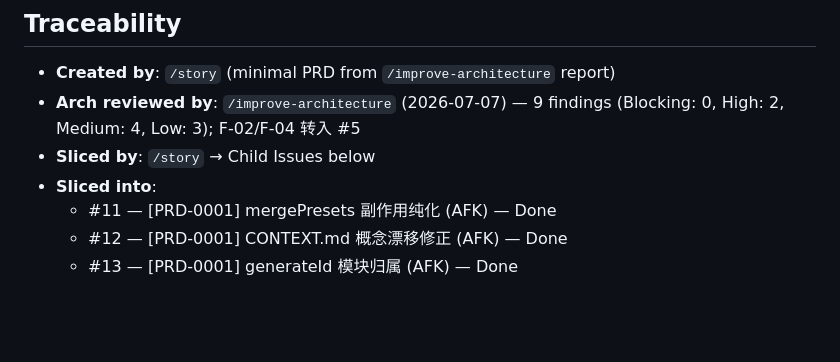
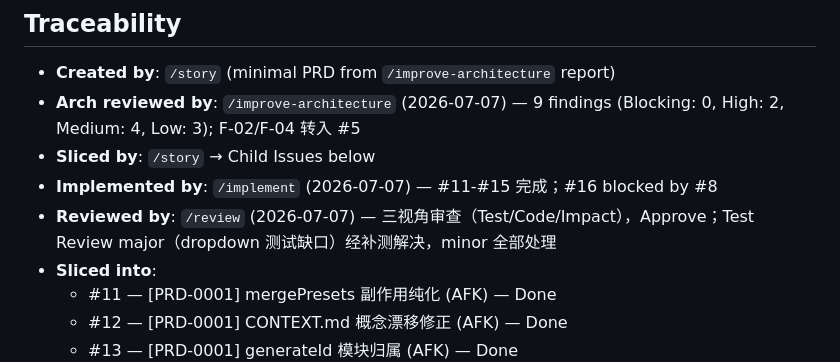
Before and after one commit to ByronFinn/mouthpiece, a Markdown page: docs/prd/PRD-0001-architecture-debt-cleanup.md, the part around the change. Rendered like a GitHub page; blank space fills up the shorter version.

Commit message:
[PRD-0001] Traceability — 实现与审查记录
补 Implemented by / Reviewed by 字段；5/6 child issues Done。
#16 仍 blocked by #8（PRD-0000）。

```diff
--- a/docs/prd/PRD-0001-architecture-debt-cleanup.md
+++ b/docs/prd/PRD-0001-architecture-debt-cleanup.md
@@ -59,6 +59,8 @@
 - **Created by**: `/story` (minimal PRD from `/improve-architecture` report)
 - **Arch reviewed by**: `/improve-architecture` (2026-07-07) — 9 findings (Blocking: 0, High: 2, Medium: 4, Low: 3); F-02/F-04 转入 #5
 - **Sliced by**: `/story` → Child Issues below
+- **Implemented by**: `/implement` (2026-07-07) — #11-#15 完成；#16 blocked by #8
+- **Reviewed by**: `/review` (2026-07-07) — 三视角审查（Test/Code/Impact），Approve；Test Review major（dropdown 测试缺口）经补测解决，minor 全部处理
 - **Sliced into**:
   - #11 — [PRD-0001] mergePresets 副作用纯化 (AFK) — Done
   - #12 — [PRD-0001] CONTEXT.md 概念漂移修正 (AFK) — Done
```
